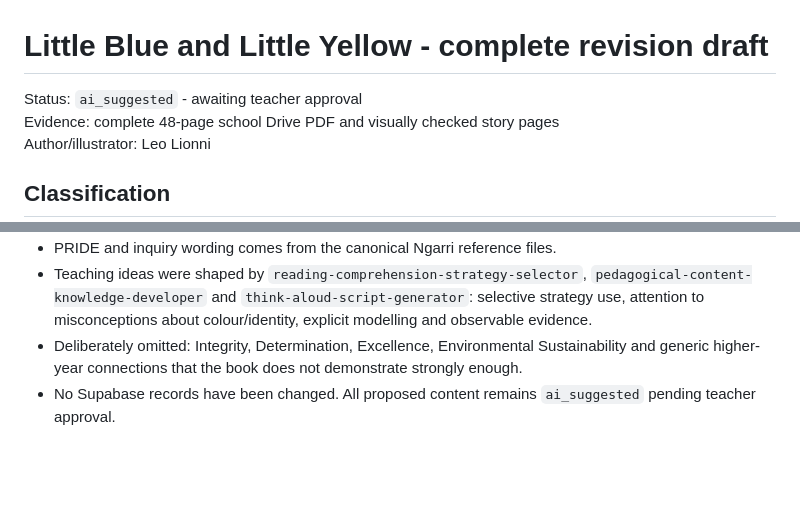
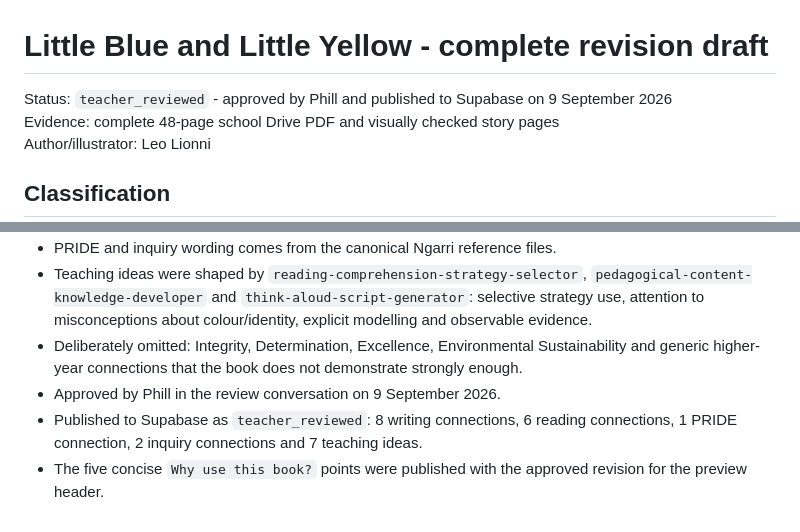
Before and after one commit to Ngarri-Primary-School/ngarri-mentor-text-library, a Markdown page: reviews/little-blue-and-little-yellow.revision.ai-draft.md, 2 parts joined by grey strips. Rendered like a GitHub page; blank space fills up the shorter version.

Commit message:
Record approval and publication of Little Blue revision

```diff
--- a/reviews/little-blue-and-little-yellow.revision.ai-draft.md
+++ b/reviews/little-blue-and-little-yellow.revision.ai-draft.md
@@ -1,6 +1,6 @@
 # Little Blue and Little Yellow - complete revision draft
 
-Status: `ai_suggested` - awaiting teacher approval
+Status: `teacher_reviewed` - approved by Phill and published to Supabase on 9 September 2026
 Evidence: complete 48-page school Drive PDF and visually checked story pages
 Author/illustrator: Leo Lionni
 
@@ -164,4 +164,6 @@ Author/illustrator: Leo Lionni
 - PRIDE and inquiry wording comes from the canonical Ngarri reference files.
 - Teaching ideas were shaped by `reading-comprehension-strategy-selector`, `pedagogical-content-knowledge-developer` and `think-aloud-script-generator`: selective strategy use, attention to misconceptions about colour/identity, explicit modelling and observable evidence.
 - Deliberately omitted: Integrity, Determination, Excellence, Environmental Sustainability and generic higher-year connections that the book does not demonstrate strongly enough.
-- No Supabase records have been changed. All proposed content remains `ai_suggested` pending teacher approval.
+- Approved by Phill in the review conversation on 9 September 2026.
+- Published to Supabase as `teacher_reviewed`: 8 writing connections, 6 reading connections, 1 PRIDE connection, 2 inquiry connections and 7 teaching ideas.
+- The five concise `Why use this book?` points were published with the approved revision for the preview header.
```
